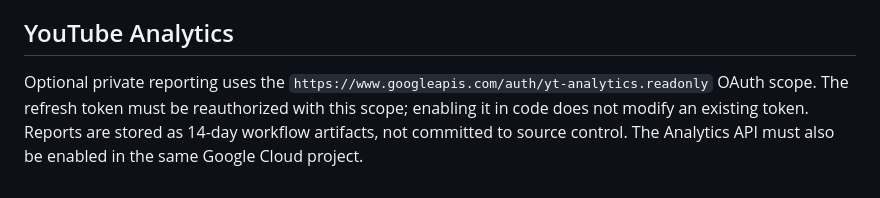
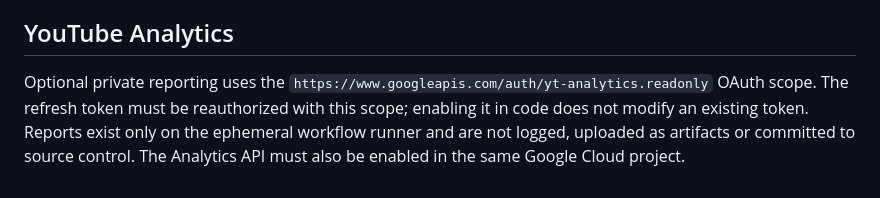
Before and after one commit to sudhir-bahadure/tube-automa, a Markdown page: DEPLOY.md, the part around the change. Drawn GitHub-style.

Commit message:
privacy: document no-public-artifact analytics handling

```diff
--- a/DEPLOY.md
+++ b/DEPLOY.md
@@ -47,4 +47,4 @@ Automated publishing does not guarantee views, YPP approval or income. YouTube c
 
 ## YouTube Analytics
 
-Optional private reporting uses the `https://www.googleapis.com/auth/yt-analytics.readonly` OAuth scope. The refresh token must be reauthorized with this scope; enabling it in code does not modify an existing token. Reports are stored as 14-day workflow artifacts, not committed to source control. The Analytics API must also be enabled in the same Google Cloud project.
+Optional private reporting uses the `https://www.googleapis.com/auth/yt-analytics.readonly` OAuth scope. The refresh token must be reauthorized with this scope; enabling it in code does not modify an existing token. Reports exist only on the ephemeral workflow runner and are not logged, uploaded as artifacts or committed to source control. The Analytics API must also be enabled in the same Google Cloud project.
```
